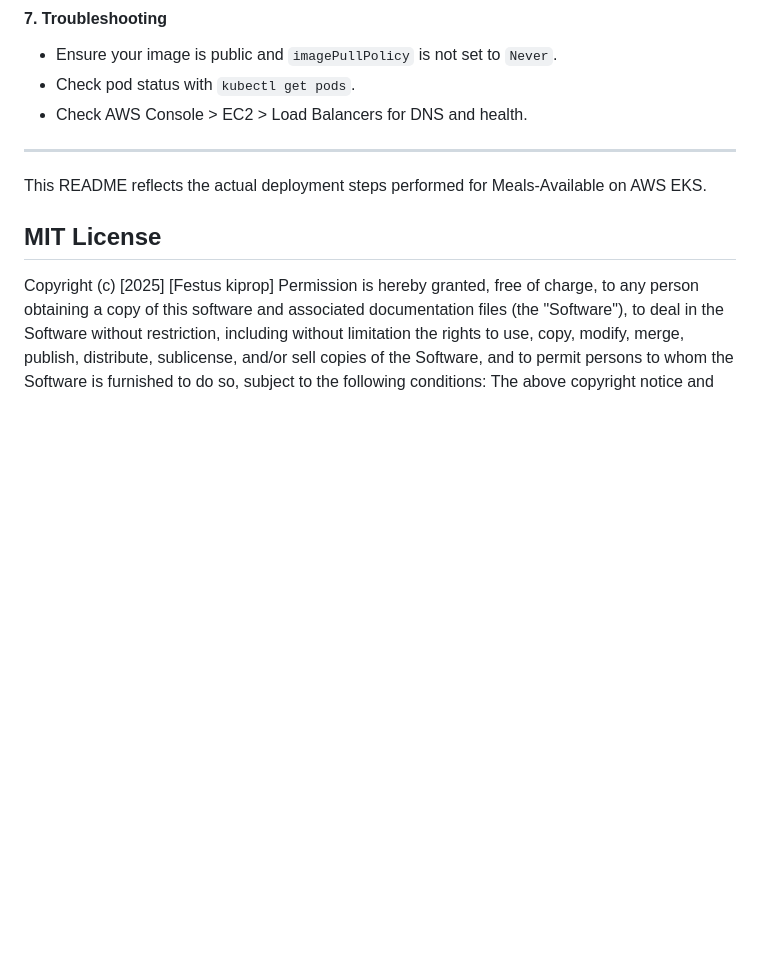
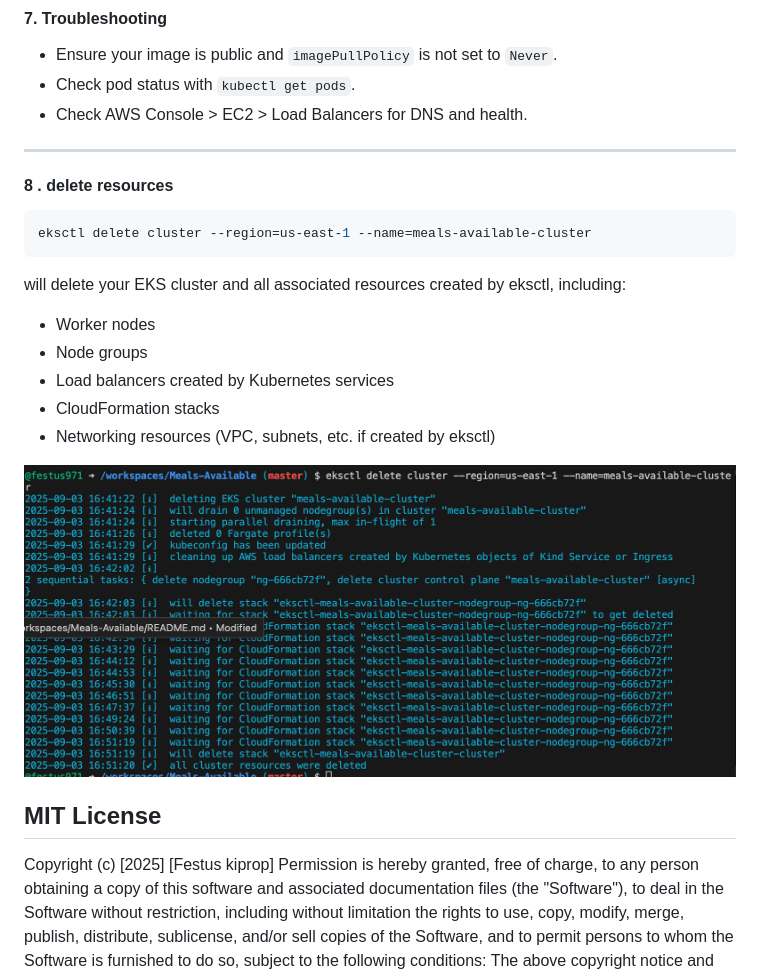
Before and after one commit to festus971/Meals-Available, a Markdown page: README.md, the part around the change. Rendered like a GitHub page; pictures changed too: image.png (added); blank space fills up the shorter version.

````diff
--- a/README.md
+++ b/README.md
@@ -97,7 +97,20 @@ Access the app in your browser using the EXTERNAL-IP (DNS name) provided.
 - Check AWS Console > EC2 > Load Balancers for DNS and health.
 
 ---
-This README reflects the actual deployment steps performed for Meals-Available on AWS EKS.
+#### 8 . delete resources
+
+```bash
+eksctl delete cluster --region=us-east-1 --name=meals-available-cluster
+```
+will delete your EKS cluster and all associated resources created by eksctl, including:
+- Worker nodes
+- Node groups
+- Load balancers created by Kubernetes services
+- CloudFormation stacks
+- Networking resources (VPC, subnets, etc. if created by eksctl)
+
+![alt text](image.png)
+
 ## MIT License
 Copyright (c) [2025] [Festus kiprop]
 Permission is hereby granted, free of charge, to any person obtaining a copy
````
